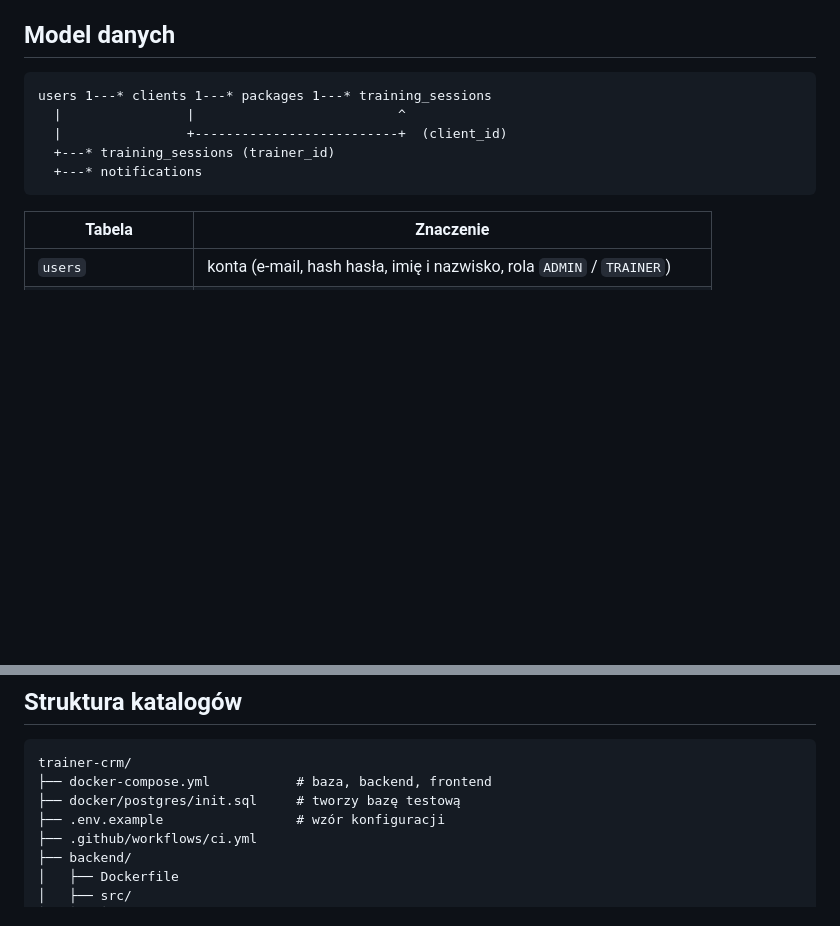
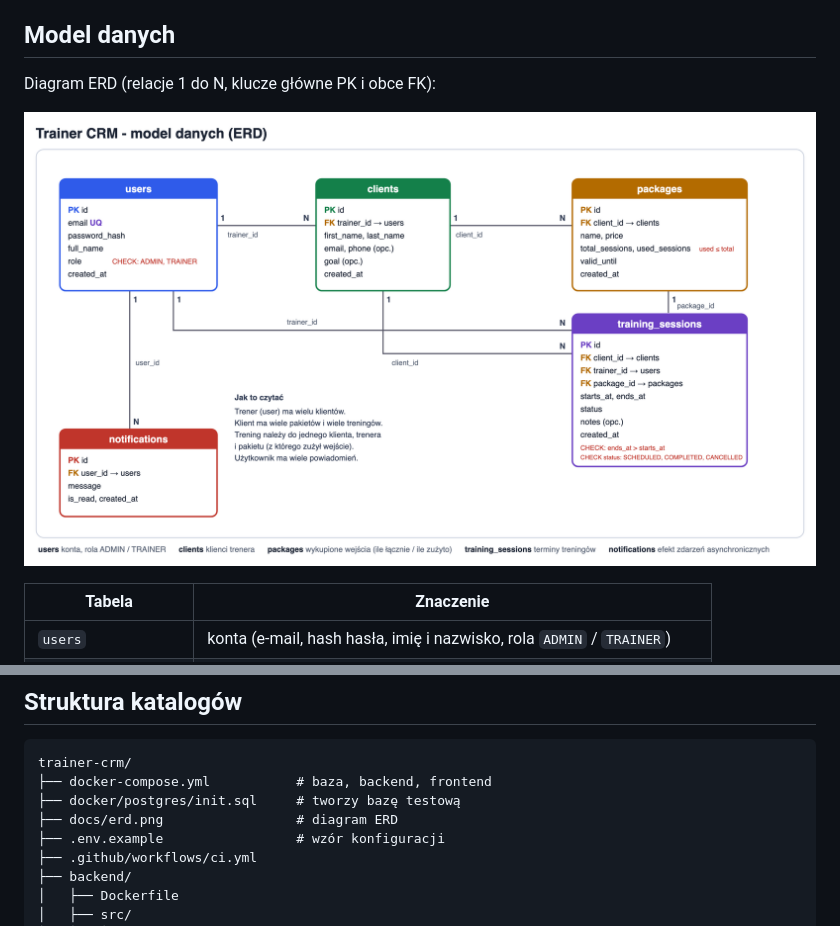
Before and after one commit to frycu07/trainer-crm, a Markdown page: README.md, 2 parts joined by grey strips. GitHub-like rendering; pictures changed too: docs/erd.png (added); blank space fills up the shorter version.

Commit message:
docs: diagram ERD w README

````diff
--- a/README.md
+++ b/README.md
@@ -104,13 +104,9 @@ npm run test:integration
 
 ## Model danych
 
-```
-users 1---* clients 1---* packages 1---* training_sessions
-  |                |                          ^
-  |                +--------------------------+  (client_id)
-  +---* training_sessions (trainer_id)
-  +---* notifications
-```
+Diagram ERD (relacje 1 do N, klucze główne PK i obce FK):
+
+![Diagram ERD](docs/erd.png)
 
 | Tabela | Znaczenie |
 |---|---|
@@ -177,6 +173,7 @@ Kody HTTP: 200, 201, 204 przy sukcesie, 400 walidacja, 401 brak lub zły token,
 trainer-crm/
 ├── docker-compose.yml           # baza, backend, frontend
 ├── docker/postgres/init.sql     # tworzy bazę testową
+├── docs/erd.png                 # diagram ERD
 ├── .env.example                 # wzór konfiguracji
 ├── .github/workflows/ci.yml
 ├── backend/
````
